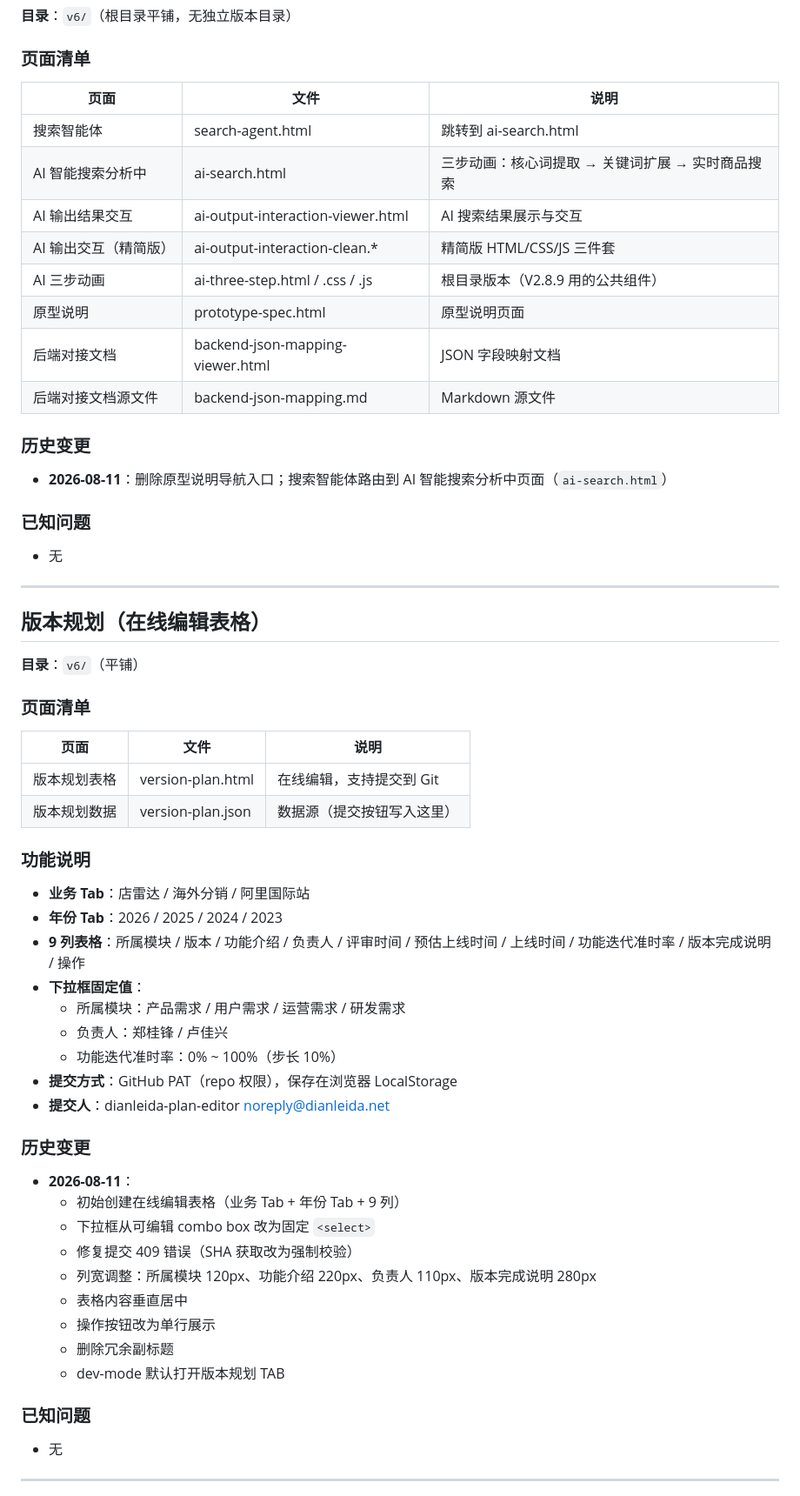
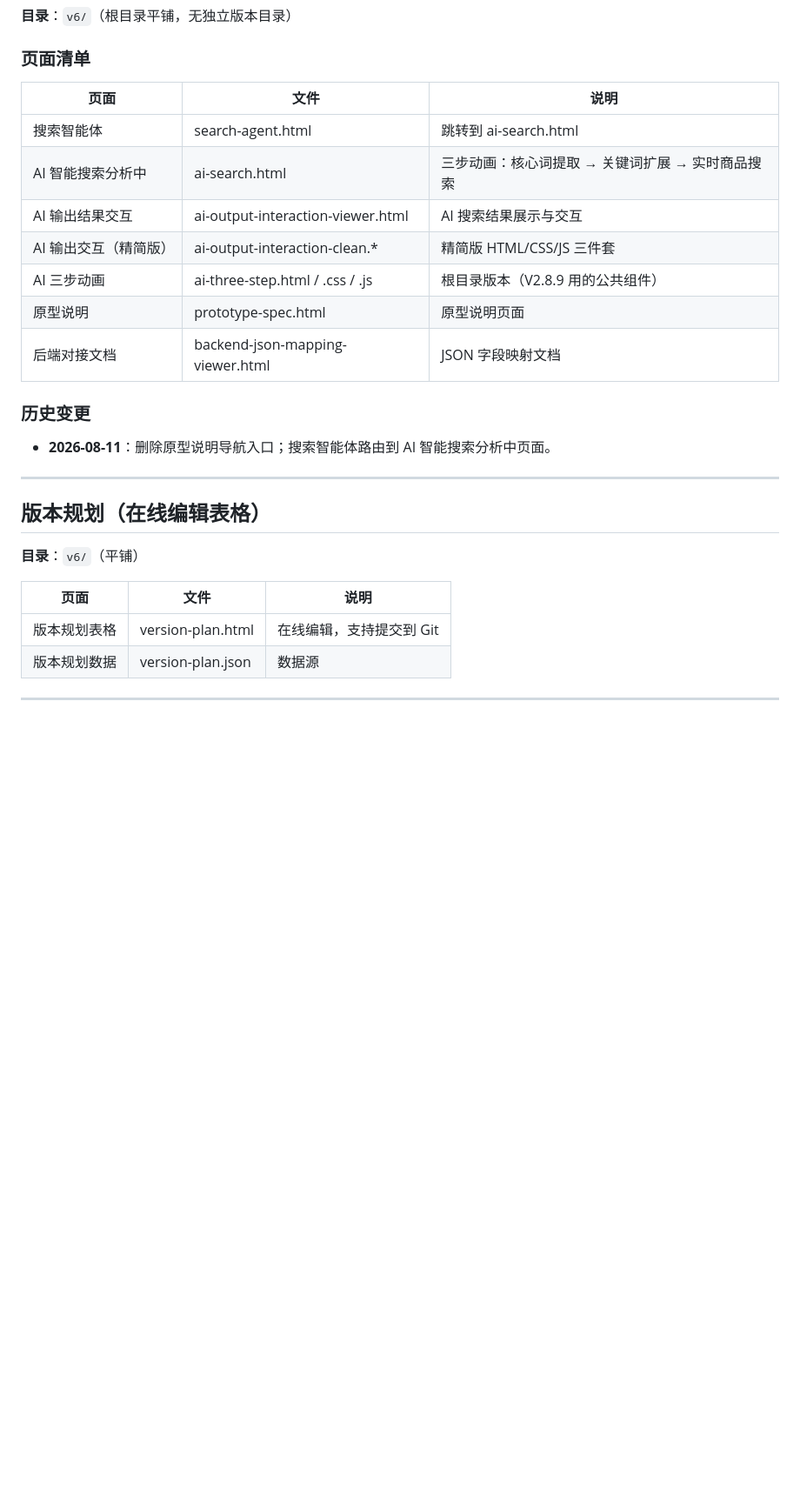
Before and after one commit to kingf668877-creator/dianleida1688, a Markdown page: v6/CHANGELOG.md, the part around one of its changes. Shown at 87% size. Rendered like a GitHub page; blank space fills up the shorter version.

Commit message:
docs(v6): update changelog

```diff
--- a/v6/CHANGELOG.md
+++ b/v6/CHANGELOG.md
@@ -47,24 +71,19 @@
 
 ### 页面清单
 
-| 页面           | 文件                                  | 说明                          |
-|--------------|-------------------------------------|-----------------------------|
-| 搜索智能体        | search-agent.html                   | 跳转到 ai-search.html          |
-| AI 智能搜索分析中   | ai-search.html                      | 三步动画：核心词提取 → 关键词扩展 → 实时商品搜索 |
-| AI 输出结果交互    | ai-output-interaction-viewer.html   | AI 搜索结果展示与交互                 |
-| AI 输出交互（精简版） | ai-output-interaction-clean.*       | 精简版 HTML/CSS/JS 三件套          |
-| AI 三步动画       | ai-three-step.html / .css / .js      | 根目录版本（V2.8.9 用的公共组件）         |
-| 原型说明         | prototype-spec.html                 | 原型说明页面                      |
-| 后端对接文档       | backend-json-mapping-viewer.html    | JSON 字段映射文档                 |
-| 后端对接文档源文件    | backend-json-mapping.md             | Markdown 源文件                |
+| 页面 | 文件 | 说明 |
+|---|---|---|
+| 搜索智能体 | search-agent.html | 跳转到 ai-search.html |
+| AI 智能搜索分析中 | ai-search.html | 三步动画：核心词提取 → 关键词扩展 → 实时商品搜索 |
+| AI 输出结果交互 | ai-output-interaction-viewer.html | AI 搜索结果展示与交互 |
+| AI 输出交互（精简版） | ai-output-interaction-clean.* | 精简版 HTML/CSS/JS 三件套 |
+| AI 三步动画 | ai-three-step.html / .css / .js | 根目录版本（V2.8.9 用的公共组件） |
+| 原型说明 | prototype-spec.html | 原型说明页面 |
+| 后端对接文档 | backend-json-mapping-viewer.html | JSON 字段映射文档 |
 
 ### 历史变更
 
-- **2026-08-11**：删除原型说明导航入口；搜索智能体路由到 AI 智能搜索分析中页面（`ai-search.html`）
-
-### 已知问题
-
-- 无
+- **2026-08-11**：删除原型说明导航入口；搜索智能体路由到 AI 智能搜索分析中页面。
 
 ---
 
@@ -72,40 +91,10 @@
 
 **目录**：`v6/`（平铺）
 
-### 页面清单
-
-| 页面                | 文件                  | 说明                                          |
-|-------------------|---------------------|---------------------------------------------|
-| 版本规划表格            | version-plan.html   | 在线编辑，支持提交到 Git                              |
-| 版本规划数据            | version-plan.json   | 数据源（提交按钮写入这里）                               |
-
-### 功能说明
-
-- **业务 Tab**：店雷达 / 海外分销 / 阿里国际站
-- **年份 Tab**：2026 / 2025 / 2024 / 2023
-- **9 列表格**：所属模块 / 版本 / 功能介绍 / 负责人 / 评审时间 / 预估上线时间 / 上线时间 / 功能迭代准时率 / 版本完成说明 / 操作
-- **下拉框固定值**：
-  - 所属模块：产品需求 / 用户需求 / 运营需求 / 研发需求
-  - 负责人：郑桂锋 / 卢佳兴
-  - 功能迭代准时率：0% ~ 100%（步长 10%）
-- **提交方式**：GitHub PAT（repo 权限），保存在浏览器 LocalStorage
-- **提交人**：dianleida-plan-editor <noreply@dianleida.net>
-
-### 历史变更
-
-- **2026-08-11**：
-  - 初始创建在线编辑表格（业务 Tab + 年份 Tab + 9 列）
-  - 下拉框从可编辑 combo box 改为固定 `<select>`
-  - 修复提交 409 错误（SHA 获取改为强制校验）
-  - 列宽调整：所属模块 120px、功能介绍 220px、负责人 110px、版本完成说明 280px
-  - 表格内容垂直居中
-  - 操作按钮改为单行展示
-  - 删除冗余副标题
-  - dev-mode 默认打开版本规划 TAB
-
-### 已知问题
-
-- 无
+| 页面 | 文件 | 说明 |
+|---|---|---|
+| 版本规划表格 | version-plan.html | 在线编辑，支持提交到 Git |
+| 版本规划数据 | version-plan.json | 数据源 |
 
 ---
 
```
Also changed, not shown: other parts of v6/CHANGELOG.md (+43 -54 lines).
